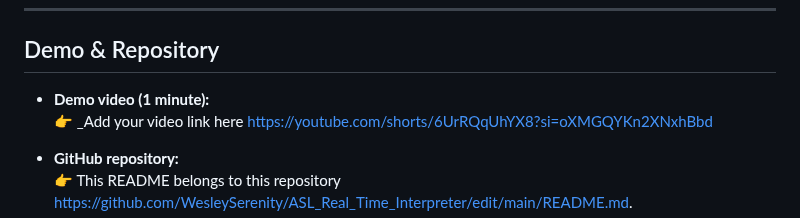
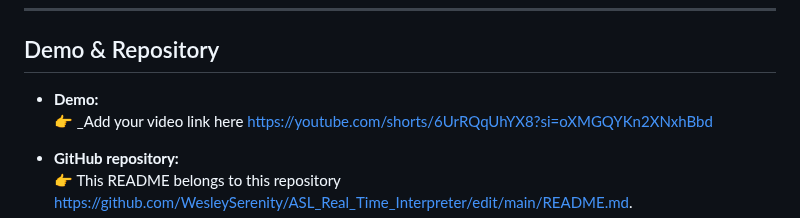
Before and after one commit to WesleySerenity/ASL_Real_Time_Interpreter, a Markdown page: README.md, the part around the change. Drawn GitHub-style.

```diff
--- a/README.md
+++ b/README.md
@@ -19,7 +19,7 @@ The system uses a **neutral reset** logic so you can type repeated letters (e.g.
 
 ## Demo & Repository
 
-- **Demo video (1 minute):**
+- **Demo:**
   👉 _Add your video link here https://youtube.com/shorts/6UrRQqUhYX8?si=oXMGQYKn2XNxhBbd
 
 - **GitHub repository:**
```
